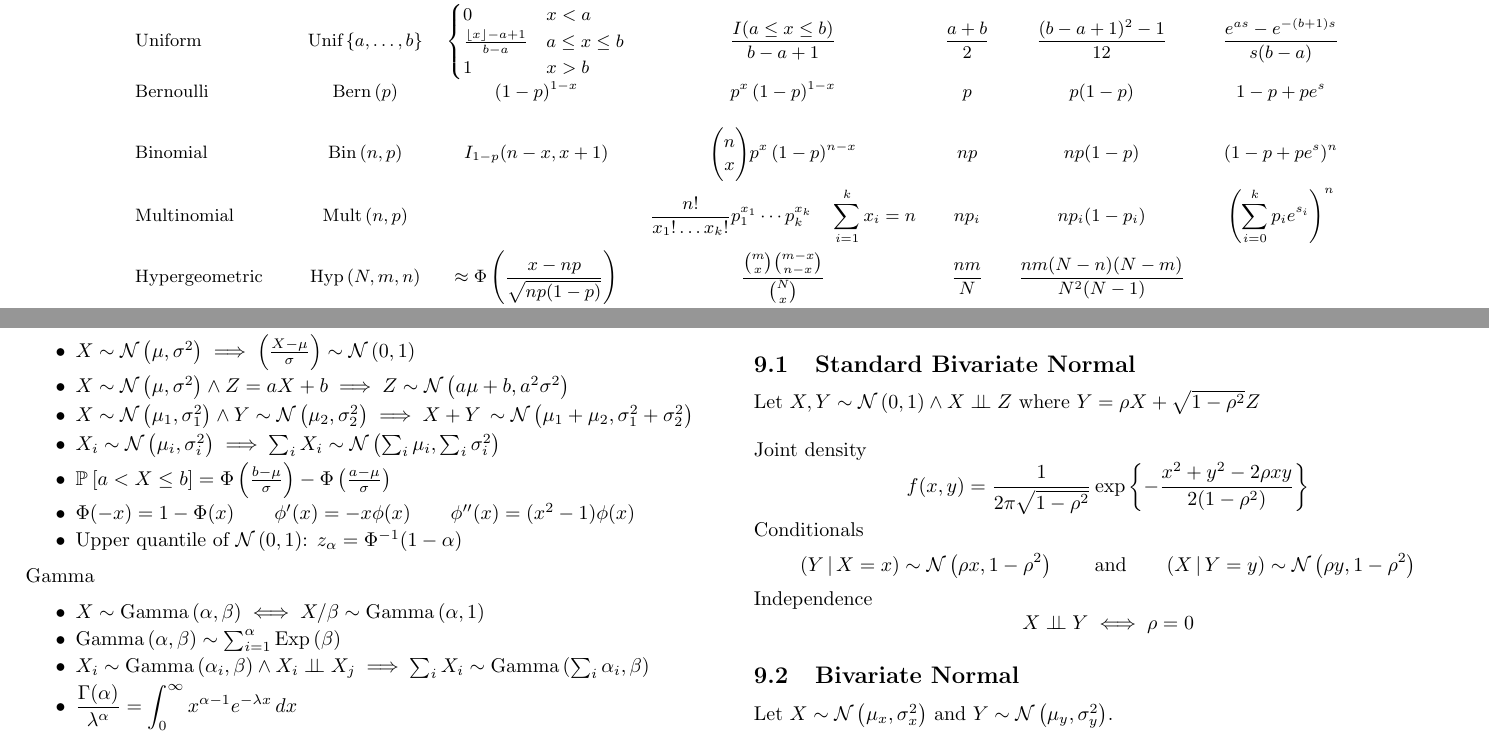
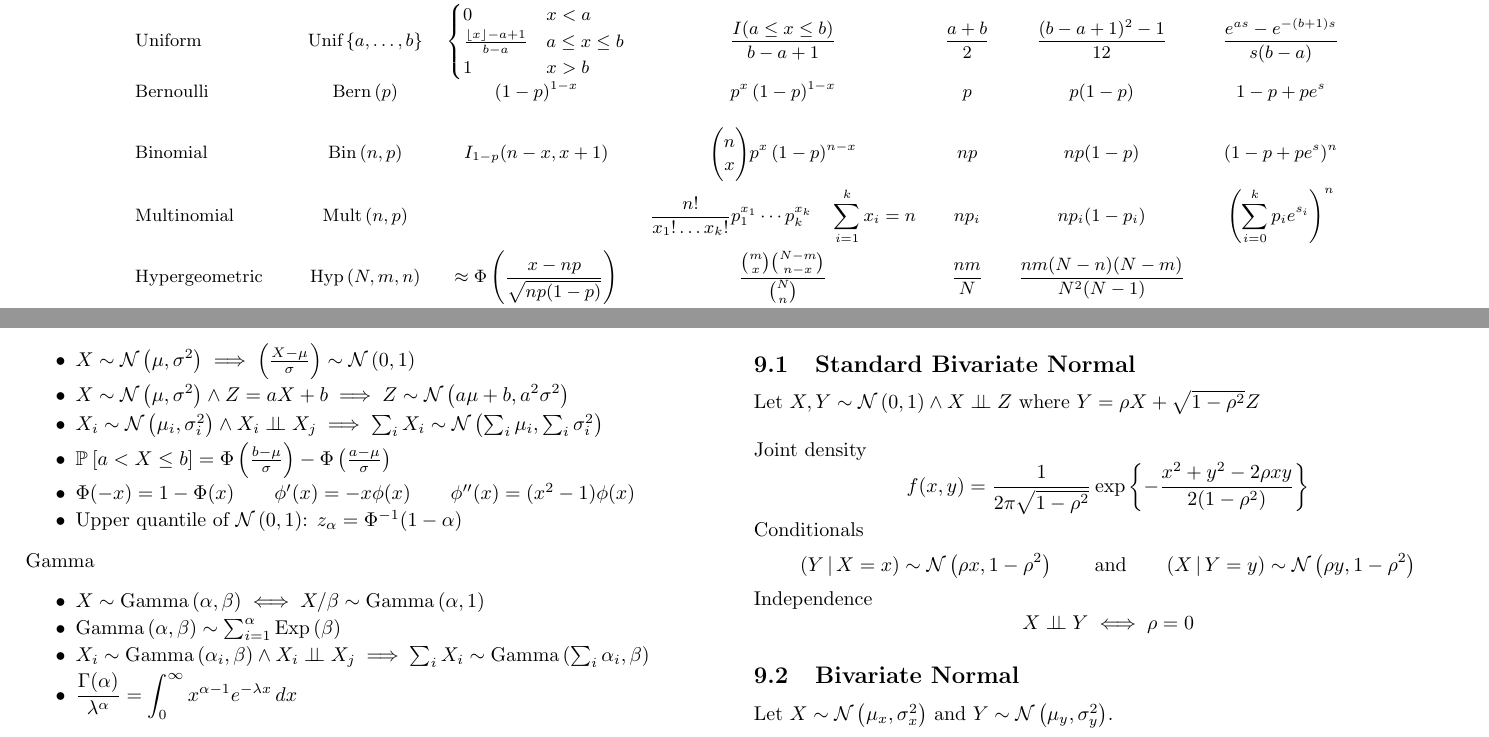
Before and after one commit to mavam/stat-cookbook, a LaTeX document (cookbook.tex, which reads probstat.tex): two parts of pages 3 and 9 of 28, joined at a grey line, cut so that both start at the same text. Compiled offline with pdfLaTeX; a LaTeX package or settings file that is missing is left out.

Commit message:
Fix issues reported by Jiali Lin
Specifically:

  - Fix erroneous PMF in Hypergeometric distribution.
  - Add independency requirement to sum of Normals.

```diff
--- a/cookbook.tex
+++ b/cookbook.tex
@@ -617,9 +617,7 @@ Exponential
     \imp \left(\frac{X-\mu}{\sigma}\right)\dist\norm[0,1] $
   \item $X\dist \norm[\mu,\sigma^2] \wedge Z = aX+b
     \imp Z\dist\norm[a\mu+b,a^2\sigma^2] $
-  \item $X\dist \norm[\mu_1,\sigma_1^2] \wedge Y\dist\norm[\mu_2,\sigma_2^2]
-    \imp X+Y\,\dist \norm[\mu_1+\mu_2,\sigma_1^2 + \sigma_2^2] $
-  \item $X_i\dist\norm[\mu_i,\sigma_i^2]
+  \item $X_i\dist\norm[\mu_i,\sigma_i^2] \wedge X_i \ind X_j
      \imp \sum_i X_i \dist \norm[\sum_i\mu_i,\sum_i\sigma_i^2]$
    \item $\Pr{a < X \le b}= \Phi\left(\frac{b-\mu}{\sigma}\right)
      - \Phi\left(\frac{a-\mu}{\sigma}\right) $
--- a/probstat.tex
+++ b/probstat.tex
@@ -251,7 +251,7 @@
 
 % Hypergeometric
 \newcommandx\hyper[1][1={N,m,n}]{\textrm{Hyp}\left({#1}\right)}
-\newcommandx\dhyper[4][1=x,2=N,3=m,4=n]{\frac{\binom{#3}{#1}\binom{#3-#1}{#4-#1}}{\binom{#2}{#1}}}
+\newcommandx\dhyper[4][1=x,2=N,3=m,4=n]{\frac{\binom{#3}{#1}\binom{#2-#3}{#4-#1}}{\binom{#2}{#4}}}
 
 % Negative Binomial
 \newcommandx\nbin[1][1={r,p}]{\textrm{NBin}\left({#1}\right)}
```
Also changed, not shown: 1 other file.
